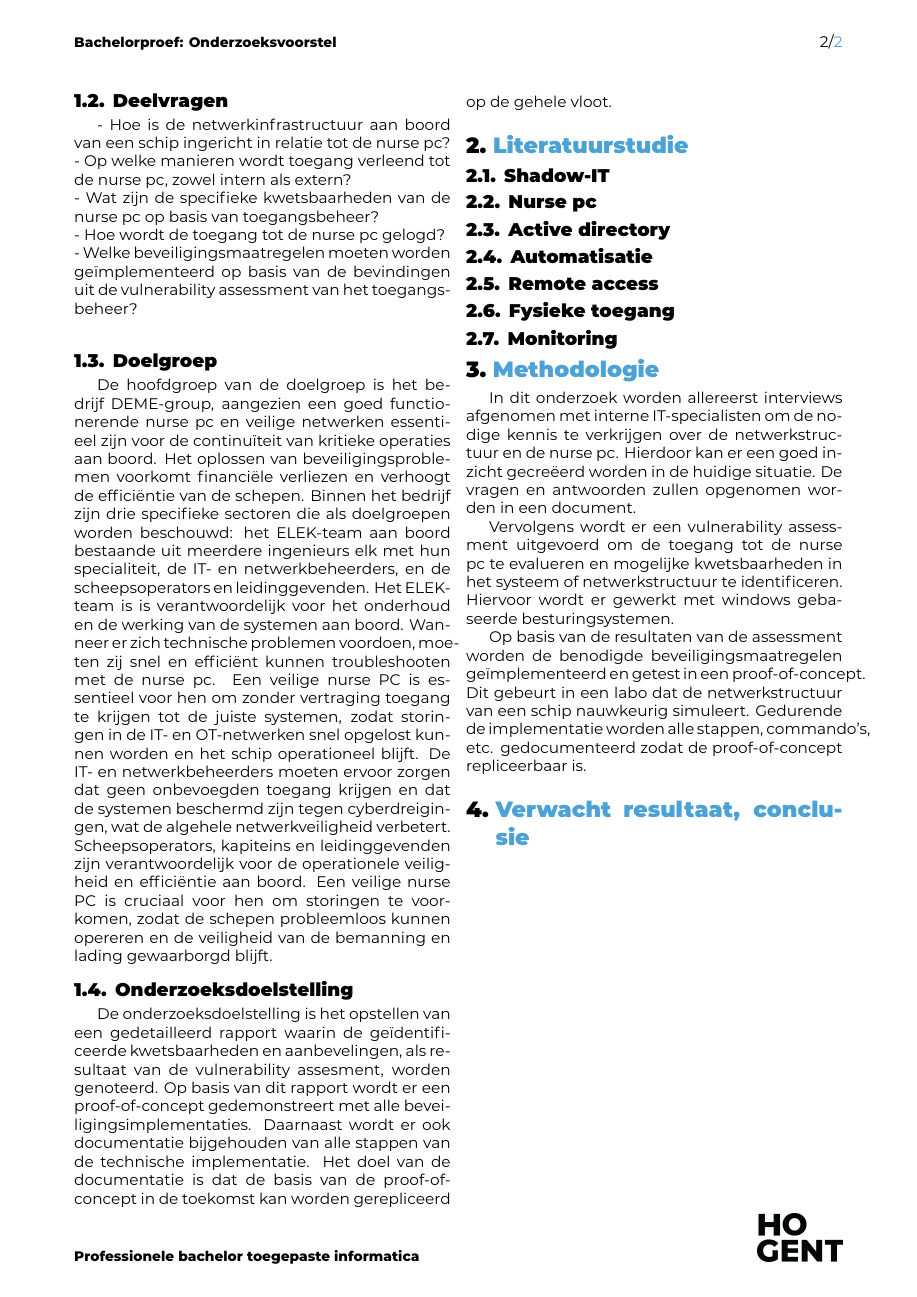
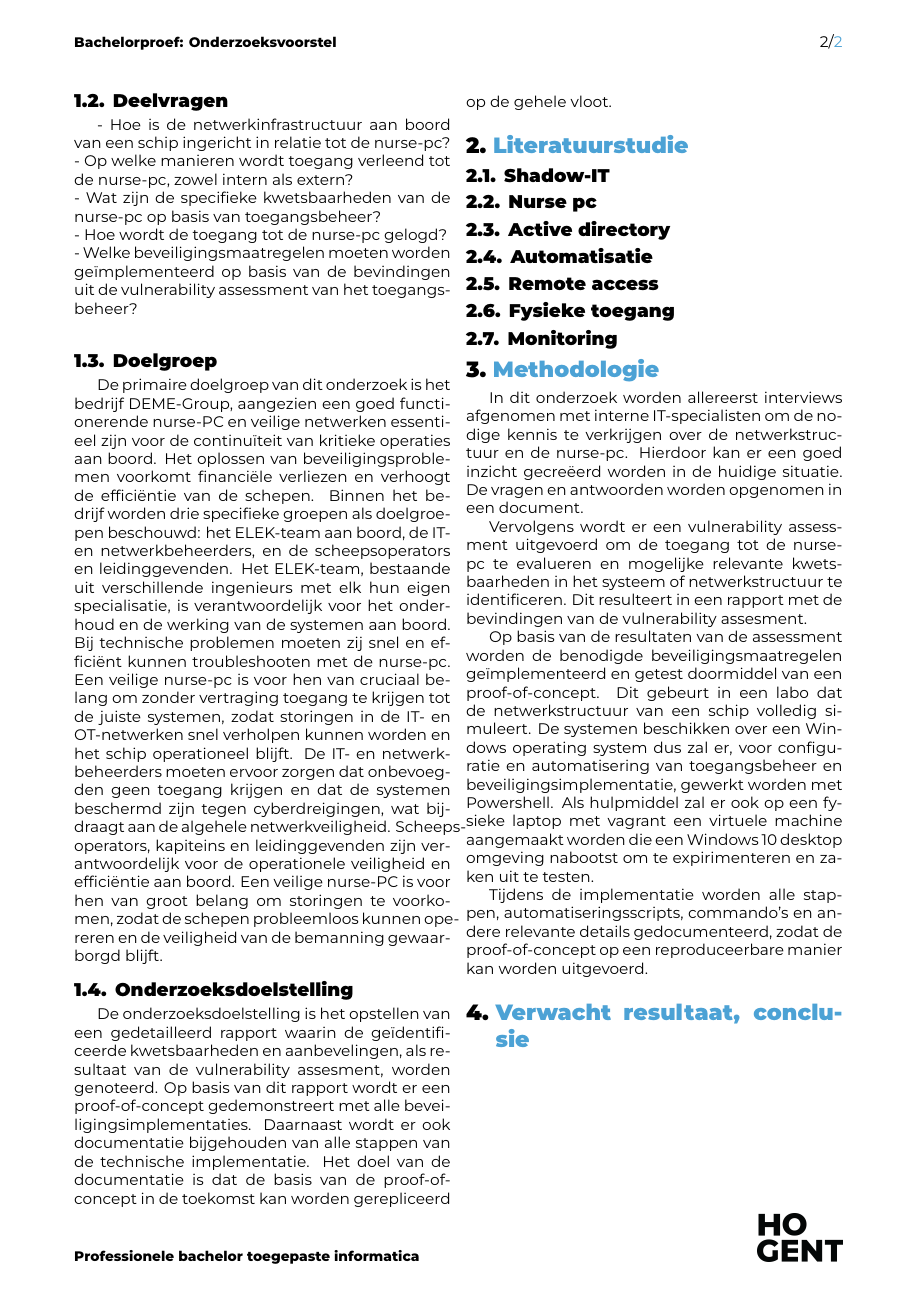
Before and after one commit to defredemi/bachelorproef, a LaTeX document (voorstel/DeFreDemi-BPvoorstel.tex, which reads voorstel/voorstel-inhoud.tex): page 2 of 2. Compiled offline with XeLaTeX.

Commit message:
aanpassing methodologie

```diff
--- a/voorstel/DeFreDemi-BPvoorstel.tex
+++ b/voorstel/DeFreDemi-BPvoorstel.tex
@@ -24,7 +24,7 @@
 
 % TODO: Werktitel
 \title{Versterking van toegangsbeheer: Vulnerability assessment en
-beveiligingsimplementatie van de nurse pc als schakel tussen het IT- en OT-netwerk aan boord van een schip}
+beveiligingsimplementatie van de nurse-pc als schakel tussen het IT- en OT-netwerk aan boord van een schip}
 
 % TODO: Studentnaam en emailadres invullen
 \author{Demi De Fré}
--- a/voorstel/voorstel-inhoud.tex
+++ b/voorstel/voorstel-inhoud.tex
@@ -30,22 +30,19 @@ Op basis van deze probleemstelling luidt de hoofdonderzoeksvraag:
 "Hoe kan het toegangsbeheer van de nurse pc op een schip worden versterkt door een vulnerability assessment uit te voeren en vervolgens de juiste beveiligingsmaatregelen te implementeren om de veiligheid van zowel het IT- als OT-netwerk aan boord te garanderen?"
 
 \subsection{Deelvragen}
-- Hoe is de netwerkinfrastructuur aan boord van een schip ingericht in relatie tot de nurse pc? \\
-- Op welke manieren wordt toegang verleend tot de nurse pc, zowel intern als extern? \\
-- Wat zijn de specifieke kwetsbaarheden van de nurse pc op basis van toegangsbeheer? \\
-- Hoe wordt de toegang tot de nurse pc gelogd?  \\
+- Hoe is de netwerkinfrastructuur aan boord van een schip ingericht in relatie tot de nurse-pc? \\
+- Op welke manieren wordt toegang verleend tot de nurse-pc, zowel intern als extern? \\
+- Wat zijn de specifieke kwetsbaarheden van de nurse-pc op basis van toegangsbeheer? \\
+- Hoe wordt de toegang tot de nurse-pc gelogd?  \\
 - Welke beveiligingsmaatregelen moeten worden geïmplementeerd op basis van de bevindingen uit de vulnerability assessment van het toegangsbeheer? \\
 
 
 \subsection{Doelgroep}
-De hoofdgroep van de doelgroep is het bedrijf DEME-group, aangezien een goed functionerende nurse pc en veilige netwerken
-essentieel zijn voor de continuïteit van kritieke operaties aan boord. Het oplossen van beveiligingsproblemen voorkomt financiële verliezen en verhoogt de efficiëntie van de schepen.
-Binnen het bedrijf zijn drie specifieke sectoren die als doelgroepen worden beschouwd: het ELEK-team aan boord bestaande uit meerdere ingenieurs elk met hun specialiteit, de IT- en netwerkbeheerders, en de scheepsoperators en leidinggevenden.
-Het ELEK-team is is verantwoordelijk voor het onderhoud en de werking van de systemen aan boord. Wanneer er zich technische problemen voordoen, moeten zij snel en efficiënt kunnen troubleshooten met de nurse pc.
-Een veilige nurse PC is essentieel voor hen om zonder vertraging toegang te krijgen tot de juiste systemen, zodat storingen in de IT- en OT-netwerken snel opgelost kunnen worden en het schip operationeel blijft.
-De IT- en netwerkbeheerders moeten ervoor zorgen dat geen onbevoegden toegang krijgen en dat de systemen beschermd zijn tegen cyberdreigingen, wat de algehele netwerkveiligheid verbetert.
-Scheepsoperators, kapiteins en leidinggevenden zijn verantwoordelijk voor de operationele veiligheid en efficiëntie aan boord. Een veilige nurse PC is cruciaal voor hen om storingen te voorkomen, zodat de schepen probleemloos kunnen opereren en de
-veiligheid van de bemanning en lading gewaarborgd blijft.
+De primaire doelgroep van dit onderzoek is het bedrijf DEME-Group, aangezien een goed functionerende nurse-PC en veilige netwerken essentieel zijn voor de continuïteit van kritieke operaties aan boord. Het oplossen van beveiligingsproblemen voorkomt financiële verliezen en verhoogt de efficiëntie van de schepen.
+Binnen het bedrijf worden drie specifieke groepen als doelgroepen beschouwd: het ELEK-team aan boord, de IT- en netwerkbeheerders, en de scheepsoperators en leidinggevenden.
+Het ELEK-team, bestaande uit verschillende ingenieurs met elk hun eigen specialisatie, is verantwoordelijk voor het onderhoud en de werking van de systemen aan boord. Bij technische problemen moeten zij snel en efficiënt kunnen troubleshooten met de nurse-pc. Een veilige nurse-pc is voor hen van cruciaal belang om zonder vertraging toegang te krijgen tot de juiste systemen, zodat storingen in de IT- en OT-netwerken snel verholpen kunnen worden en het schip operationeel blijft.
+De IT- en netwerkbeheerders moeten ervoor zorgen dat onbevoegden geen toegang krijgen en dat de systemen beschermd zijn tegen cyberdreigingen, wat bijdraagt aan de algehele netwerkveiligheid.
+Scheepsoperators, kapiteins en leidinggevenden zijn verantwoordelijk voor de operationele veiligheid en efficiëntie aan boord. Een veilige nurse-PC is voor hen van groot belang om storingen te voorkomen, zodat de schepen probleemloos kunnen opereren en de veiligheid van de bemanning gewaarborgd blijft.
 
 
 \subsection{Onderzoeksdoelstelling}
@@ -77,16 +74,18 @@ Het doel van de documentatie is dat de basis van de proof-of-concept in de toeko
 %---------- Methodologie ------------------------------------------------------
 \section{Methodologie}%
 \label{sec:methodologie}
+In dit onderzoek worden allereerst interviews afgenomen met interne IT-specialisten om de nodige kennis te verkrijgen over de netwerkstructuur en de nurse-pc.
+Hierdoor kan er een goed inzicht gecreëerd worden in de huidige situatie. De vragen en antwoorden worden opgenomen in een document.
 
-In dit onderzoek worden allereerst interviews afgenomen met interne IT-specialisten om de nodige kennis te verkrijgen over de netwerkstructuur en de nurse pc.
-Hierdoor kan er een goed inzicht gecreëerd worden in de huidige situatie. De vragen en antwoorden zullen opgenomen worden in een document.
+Vervolgens wordt er een vulnerability assessment uitgevoerd om de toegang tot de nurse-pc te evalueren en mogelijke relevante kwetsbaarheden in het systeem
+of netwerkstructuur te identificeren. Dit resulteert in een rapport met de bevindingen van de vulnerability assesment.
 
-Vervolgens wordt er een vulnerability assessment uitgevoerd om de toegang tot de nurse pc te evalueren en mogelijke kwetsbaarheden in het systeem
-of netwerkstructuur te identificeren. Hiervoor wordt er gewerkt met windows gebaseerde besturingsystemen.
+Op basis van de resultaten van de assessment worden de benodigde beveiligingsmaatregelen geïmplementeerd en getest doormiddel van een proof-of-concept.
+Dit gebeurt in een labo dat de netwerkstructuur van een schip volledig simuleert. De systemen beschikken over een Windows operating system dus zal er, voor configuratie en automatisering van toegangsbeheer en beveiligingsimplementatie, gewerkt worden met Powershell.
+Als hulpmiddel zal er ook op een fysieke laptop met vagrant een virtuele machine aangemaakt worden die een Windows 10 desktop omgeving nabootst om te expirimenteren en zaken uit te testen.
 
-Op basis van de resultaten van de assessment worden de benodigde beveiligingsmaatregelen geïmplementeerd en getest in een proof-of-concept.
-Dit gebeurt in een labo dat de netwerkstructuur van een schip nauwkeurig simuleert. Gedurende de implementatie worden alle stappen, commando's, etc. gedocumenteerd zodat
-de proof-of-concept repliceerbaar is.
+Tijdens de implementatie worden alle stappen, automatiseringsscripts, commando's en andere relevante details gedocumenteerd,
+zodat de proof-of-concept op een reproduceerbare manier kan worden uitgevoerd.
 
 
 %---------- Verwachte resultaten ----------------------------------------------
```
Also changed, not shown: voorstel/voorstel-inhoud.tex (4 more changed lines).
